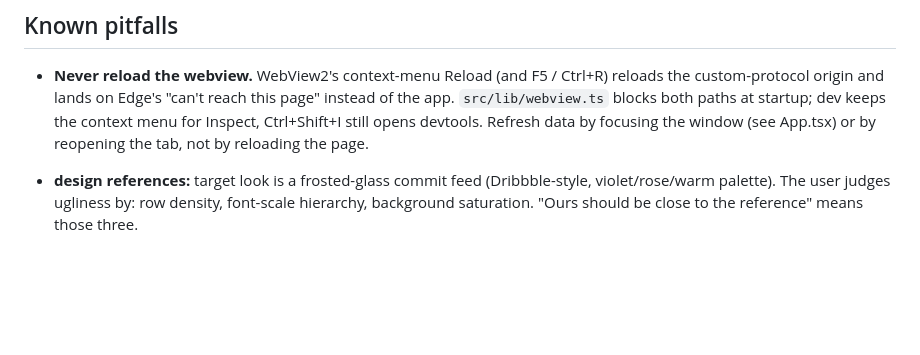
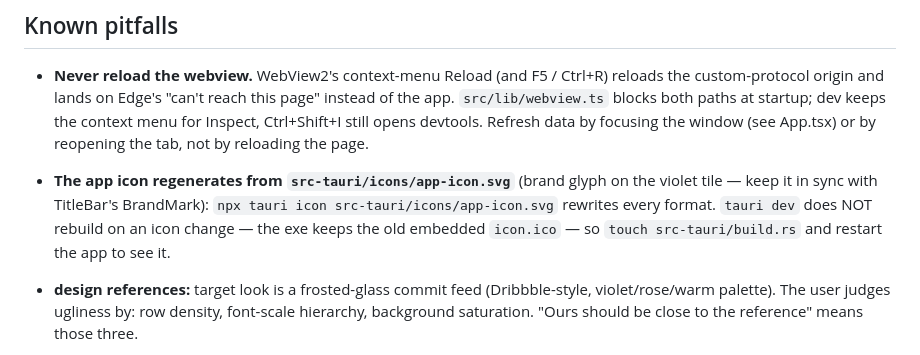
Before and after one commit to fajarwz/git-mapper, a Markdown page: AGENTS.md, the part around the change. GitHub-like rendering; blank space fills up the shorter version.

Commit message:
docs: how the app icon regenerates and forces a rebuild

```diff
--- a/AGENTS.md
+++ b/AGENTS.md
@@ -95,6 +95,10 @@ linter. `npm run build` + `npm test` + `npm run lint:check` + `cargo test` pass
   `src/lib/webview.ts` blocks both paths at startup; dev keeps the context menu for Inspect,
   Ctrl+Shift+I still opens devtools. Refresh data by focusing the window (see App.tsx) or by
   reopening the tab, not by reloading the page.
+- **The app icon regenerates from `src-tauri/icons/app-icon.svg`** (brand glyph on the violet
+  tile — keep it in sync with TitleBar's BrandMark): `npx tauri icon src-tauri/icons/app-icon.svg`
+  rewrites every format. `tauri dev` does NOT rebuild on an icon change — the exe keeps the old
+  embedded `icon.ico` — so `touch src-tauri/build.rs` and restart the app to see it.
 
 - **design references:** target look is a frosted-glass commit feed (Dribbble-style, violet/rose/warm palette). The user judges ugliness by: row density, font-scale hierarchy, background saturation. "Ours should be close to the reference" means those three.
 - **Graph geometry:** lines are drawn row to row, never across rows. `layoutGraph` returns, per row,
```
